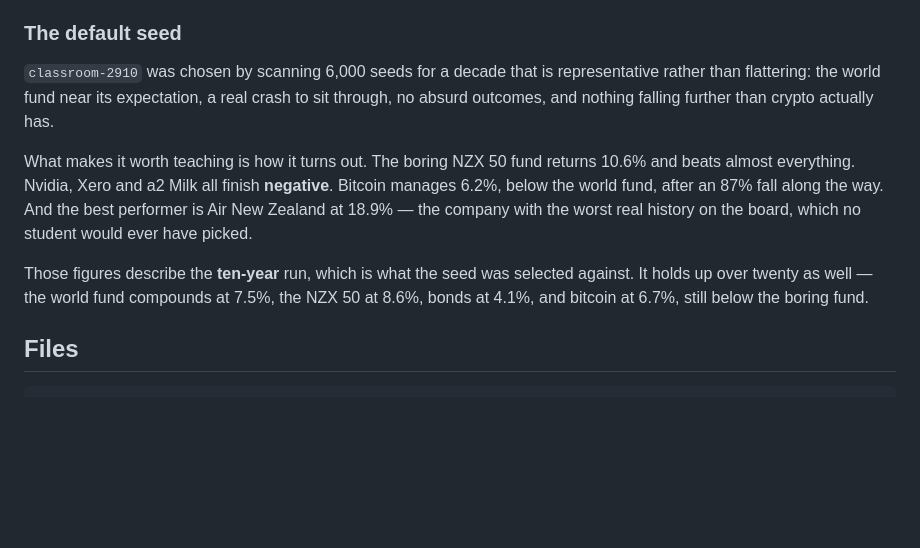
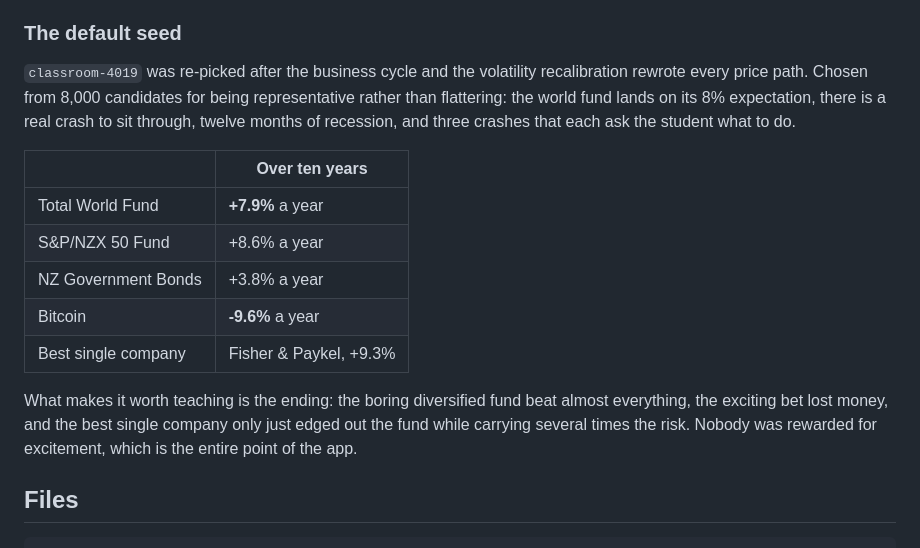
Before and after one commit to v5ss6sdgqt-commits/Main, a Markdown page: README.md, the part around the change. Rendered like a GitHub page; blank space fills up the shorter version.

Commit message:
Replace the default-seed section, which still described the old market
Missed in the previous pass: the section documenting the default seed named
classroom-2910 and quoted its results in full, none of which survive the
recalibration. Now describes classroom-4019 with its actual figures.

Co-Authored-By: Claude Opus 5 <noreply@anthropic.com>
Claude-Session: https://claude.ai/code/session_0119JM6KjUxQvzmbAdBN2i3h

```diff
--- a/README.md
+++ b/README.md
@@ -399,20 +399,24 @@ would hand the player a 6%-a-month head start that no real investor enjoys.
 
 ### The default seed
 
-`classroom-2910` was chosen by scanning 6,000 seeds for a decade that is
-representative rather than flattering: the world fund near its expectation, a real
-crash to sit through, no absurd outcomes, and nothing falling further than crypto
-actually has.
+`classroom-4019` was re-picked after the business cycle and the volatility
+recalibration rewrote every price path. Chosen from 8,000 candidates for being
+representative rather than flattering: the world fund lands on its 8%
+expectation, there is a real crash to sit through, twelve months of recession,
+and three crashes that each ask the student what to do.
 
-What makes it worth teaching is how it turns out. The boring NZX 50 fund returns
-10.6% and beats almost everything. Nvidia, Xero and a2 Milk all finish
-**negative**. Bitcoin manages 6.2%, below the world fund, after an 87% fall along
-the way. And the best performer is Air New Zealand at 18.9% — the company with the
-worst real history on the board, which no student would ever have picked.
+| | Over ten years |
+|---|---|
+| Total World Fund | **+7.9%** a year |
+| S&P/NZX 50 Fund | +8.6% a year |
+| NZ Government Bonds | +3.8% a year |
+| Bitcoin | **-9.6%** a year |
+| Best single company | Fisher & Paykel, +9.3% |
 
-Those figures describe the **ten-year** run, which is what the seed was selected
-against. It holds up over twenty as well — the world fund compounds at 7.5%, the
-NZX 50 at 8.6%, bonds at 4.1%, and bitcoin at 6.7%, still below the boring fund.
+What makes it worth teaching is the ending: the boring diversified fund beat
+almost everything, the exciting bet lost money, and the best single company only
+just edged out the fund while carrying several times the risk. Nobody was
+rewarded for excitement, which is the entire point of the app.
 
 ## Files
 
```
